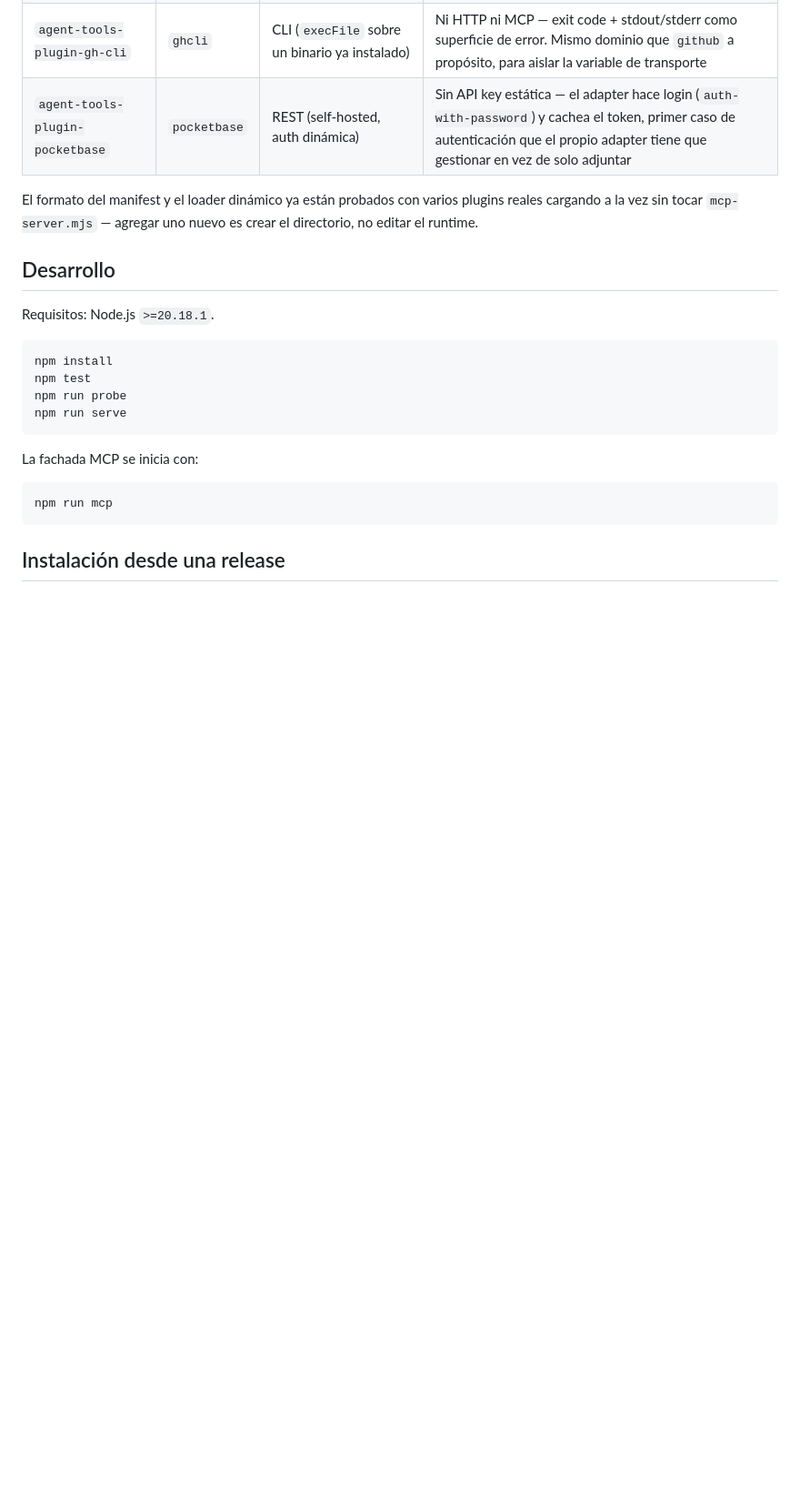
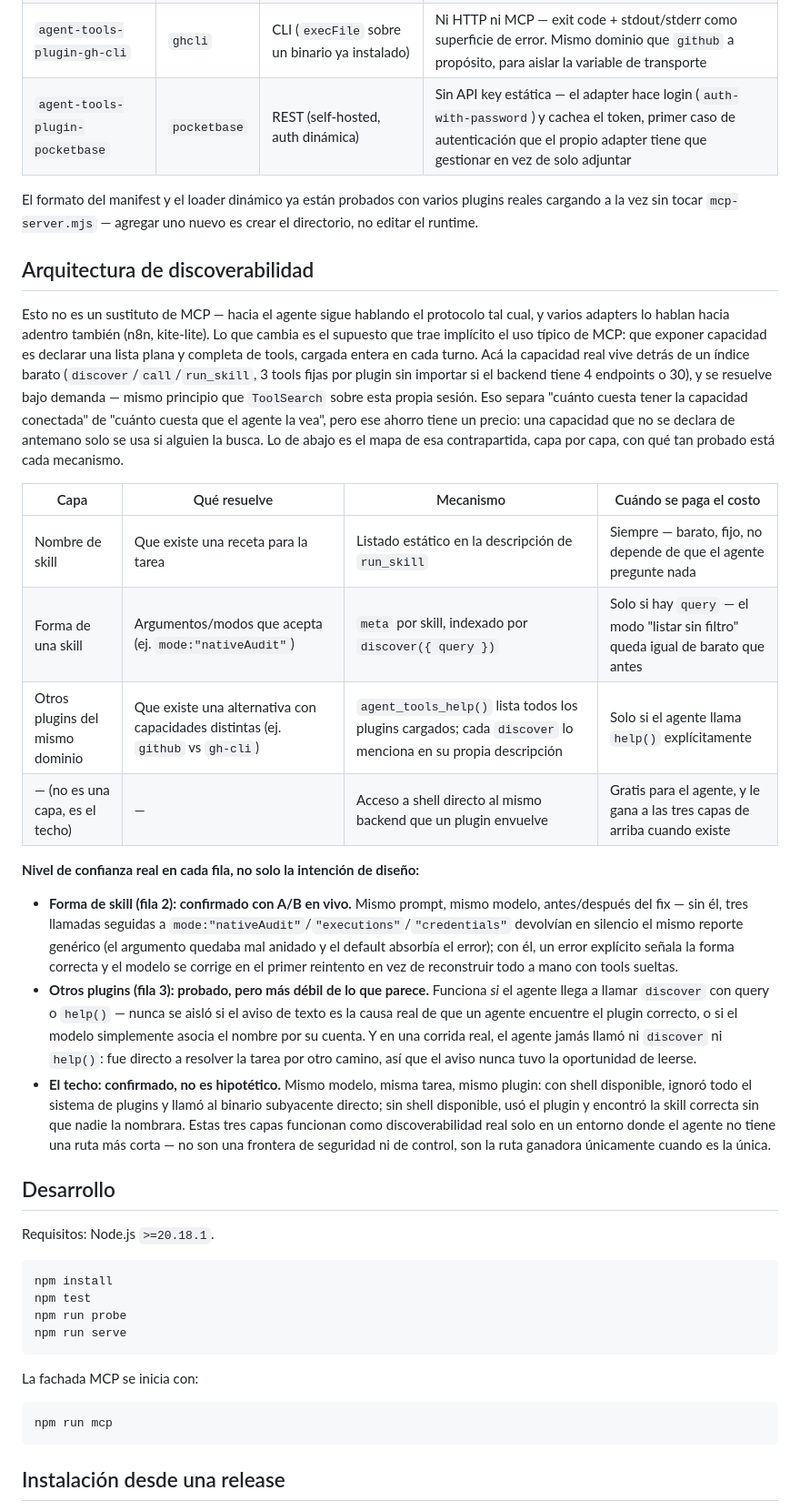
Before and after one commit to MauricioPerera/agent-tools-runtime, a Markdown page: README.md, the part around the change. Shown at 91% size. GitHub-like rendering; blank space fills up the shorter version.

Commit message:
Document discoverability as a layered, honestly-graded architecture
Adds a README section mapping the four discoverability mechanisms built
today (skill names, skill meta/args, cross-plugin help(), and the shell
escape hatch that outranks all three) to what's actually confirmed vs.
just designed-to-work. The point isn't just what exists but how much to
trust each layer: skill-meta discovery has a clean live A/B behind it,
the cross-plugin help() nudge is proven necessary but not sufficient
(an agent that skips discover/help entirely never sees it), and none of
it is a security boundary -- a shell-capable agent routes around the
whole plugin system when the underlying binary is reachable directly.

Co-Authored-By: Claude Sonnet 5 <noreply@anthropic.com>

```diff
--- a/README.md
+++ b/README.md
@@ -135,6 +135,43 @@ integración) y medir si el contrato de adapter (`listTools`/`search`/`describe`
 El formato del manifest y el loader dinámico ya están probados con varios plugins reales cargando a la
 vez sin tocar `mcp-server.mjs` — agregar uno nuevo es crear el directorio, no editar el runtime.
 
+## Arquitectura de discoverabilidad
+
+Esto no es un sustituto de MCP — hacia el agente sigue hablando el protocolo tal cual, y varios adapters
+lo hablan hacia adentro también (n8n, kite-lite). Lo que cambia es el supuesto que trae implícito el uso
+típico de MCP: que exponer capacidad es declarar una lista plana y completa de tools, cargada entera en
+cada turno. Acá la capacidad real vive detrás de un índice barato (`discover`/`call`/`run_skill`, 3 tools
+fijas por plugin sin importar si el backend tiene 4 endpoints o 30), y se resuelve bajo demanda — mismo
+principio que `ToolSearch` sobre esta propia sesión. Eso separa "cuánto cuesta tener la capacidad
+conectada" de "cuánto cuesta que el agente la vea", pero ese ahorro tiene un precio: una capacidad que no
+se declara de antemano solo se usa si alguien la busca. Lo de abajo es el mapa de esa contrapartida,
+capa por capa, con qué tan probado está cada mecanismo.
+
+| Capa | Qué resuelve | Mecanismo | Cuándo se paga el costo |
+|---|---|---|---|
+| Nombre de skill | Que existe una receta para la tarea | Listado estático en la descripción de `run_skill` | Siempre — barato, fijo, no depende de que el agente pregunte nada |
+| Forma de una skill | Argumentos/modos que acepta (ej. `mode:"nativeAudit"`) | `meta` por skill, indexado por `discover({ query })` | Solo si hay `query` — el modo "listar sin filtro" queda igual de barato que antes |
+| Otros plugins del mismo dominio | Que existe una alternativa con capacidades distintas (ej. `github` vs `gh-cli`) | `agent_tools_help()` lista todos los plugins cargados; cada `discover` lo menciona en su propia descripción | Solo si el agente llama `help()` explícitamente |
+| — (no es una capa, es el techo) | — | Acceso a shell directo al mismo backend que un plugin envuelve | Gratis para el agente, y le gana a las tres capas de arriba cuando existe |
+
+**Nivel de confianza real en cada fila, no solo la intención de diseño:**
+
+- **Forma de skill (fila 2): confirmado con A/B en vivo.** Mismo prompt, mismo modelo, antes/después del
+  fix — sin él, tres llamadas seguidas a `mode:"nativeAudit"`/`"executions"`/`"credentials"` devolvían en
+  silencio el mismo reporte genérico (el argumento quedaba mal anidado y el default absorbía el error);
+  con él, un error explícito señala la forma correcta y el modelo se corrige en el primer reintento en
+  vez de reconstruir todo a mano con tools sueltas.
+- **Otros plugins (fila 3): probado, pero más débil de lo que parece.** Funciona *si* el agente llega a
+  llamar `discover` con query o `help()` — nunca se aisló si el aviso de texto es la causa real de que un
+  agente encuentre el plugin correcto, o si el modelo simplemente asocia el nombre por su cuenta. Y en una
+  corrida real, el agente jamás llamó ni `discover` ni `help()`: fue directo a resolver la tarea por otro
+  camino, así que el aviso nunca tuvo la oportunidad de leerse.
+- **El techo: confirmado, no es hipotético.** Mismo modelo, misma tarea, mismo plugin: con shell
+  disponible, ignoró todo el sistema de plugins y llamó al binario subyacente directo; sin shell
+  disponible, usó el plugin y encontró la skill correcta sin que nadie la nombrara. Estas tres capas
+  funcionan como discoverabilidad real solo en un entorno donde el agente no tiene una ruta más corta —
+  no son una frontera de seguridad ni de control, son la ruta ganadora únicamente cuando es la única.
+
 ## Desarrollo
 
 Requisitos: Node.js `>=20.18.1`.
```
